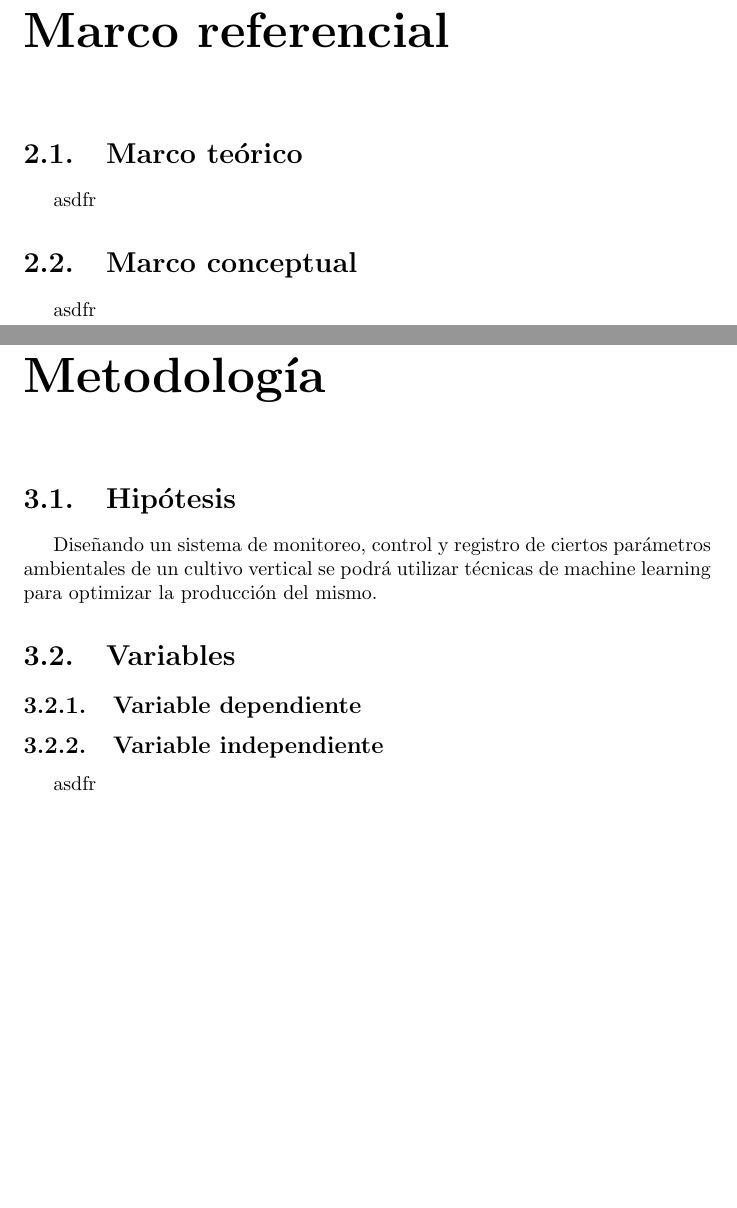
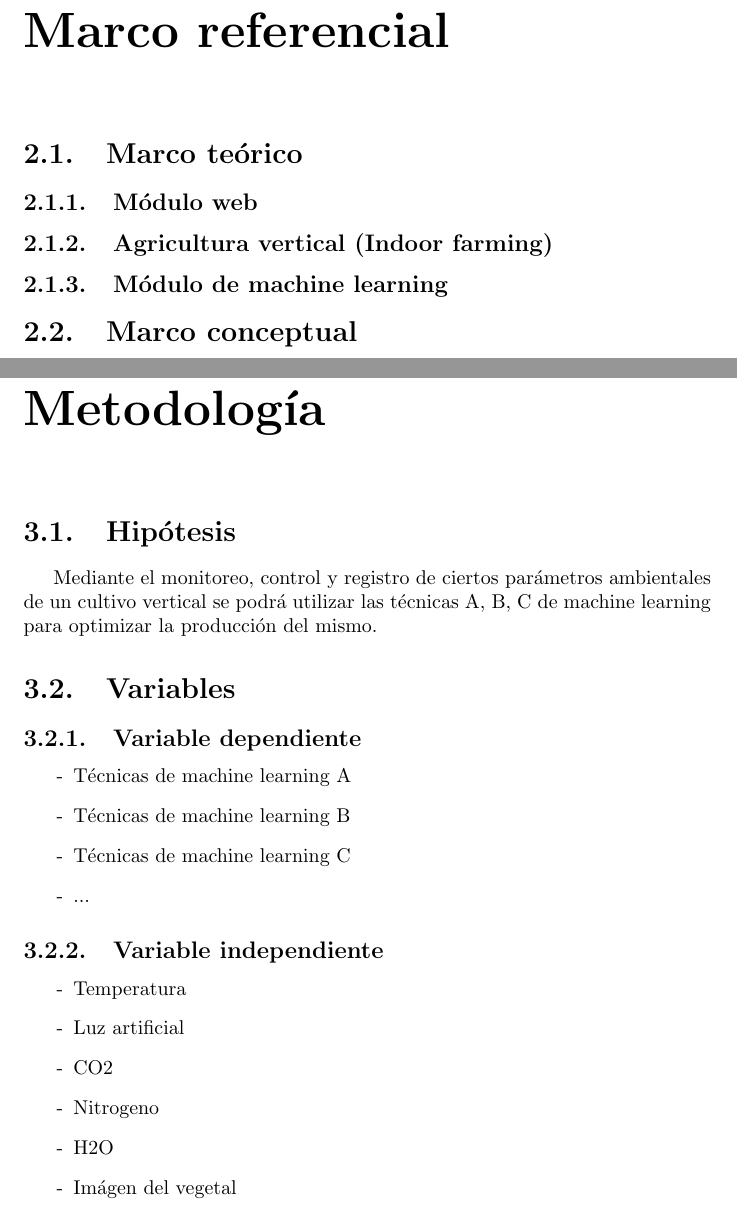
Before and after one commit to llaksa/raphi, a LaTeX document (informe.tex): two parts of pages 10 and 11 of 17, joined at a grey line, cut so that both start at the same text, the shorter picture padded with empty space. Compiled offline with pdfLaTeX.

Commit message:
improving text

```diff
--- a/informe.tex
+++ b/informe.tex
@@ -189,18 +189,32 @@ vertical hidropónico.
 \end{enumerate}
 \chapter{Marco referencial}
 \section{Marco teórico}
-asdfr
+\subsection{Módulo web}
+\subsection{Agricultura vertical (Indoor farming)}
+\subsection{Módulo de machine learning}
 \section{Marco conceptual}
-asdfr
+...
 \chapter{Metodología}
 \section{Hipótesis}
-Diseñando un sistema de monitoreo, control y registro de ciertos parámetros
-ambientales de un cultivo vertical se podrá utilizar técnicas de machine
-learning para optimizar la producción del mismo.
+Mediante el monitoreo, control y registro de ciertos parámetros ambientales de
+un cultivo vertical se podrá utilizar las técnicas A, B, C de machine learning para
+optimizar la producción del mismo.
 \section{Variables}
 \subsection{Variable dependiente}
-
+\begin{enumerate}
+\item[-] Técnicas de machine learning A
+\item[-] Técnicas de machine learning B
+\item[-] Técnicas de machine learning C
+\item[-] ...
+\end{enumerate}
 \subsection{Variable independiente}
-asdfr
+\begin{enumerate}
+\item[-] Temperatura
+\item[-] Luz artificial
+\item[-] CO2
+\item[-] Nitrogeno
+\item[-] H2O
+\item[-] Imágen del vegetal
+\end{enumerate}
 \section{Diseño de ejecución}
 \subsection{Objeto de estudio}
```
Also changed, not shown: informe.pdf, informe.tex (29 more changed lines), 3 other files.
